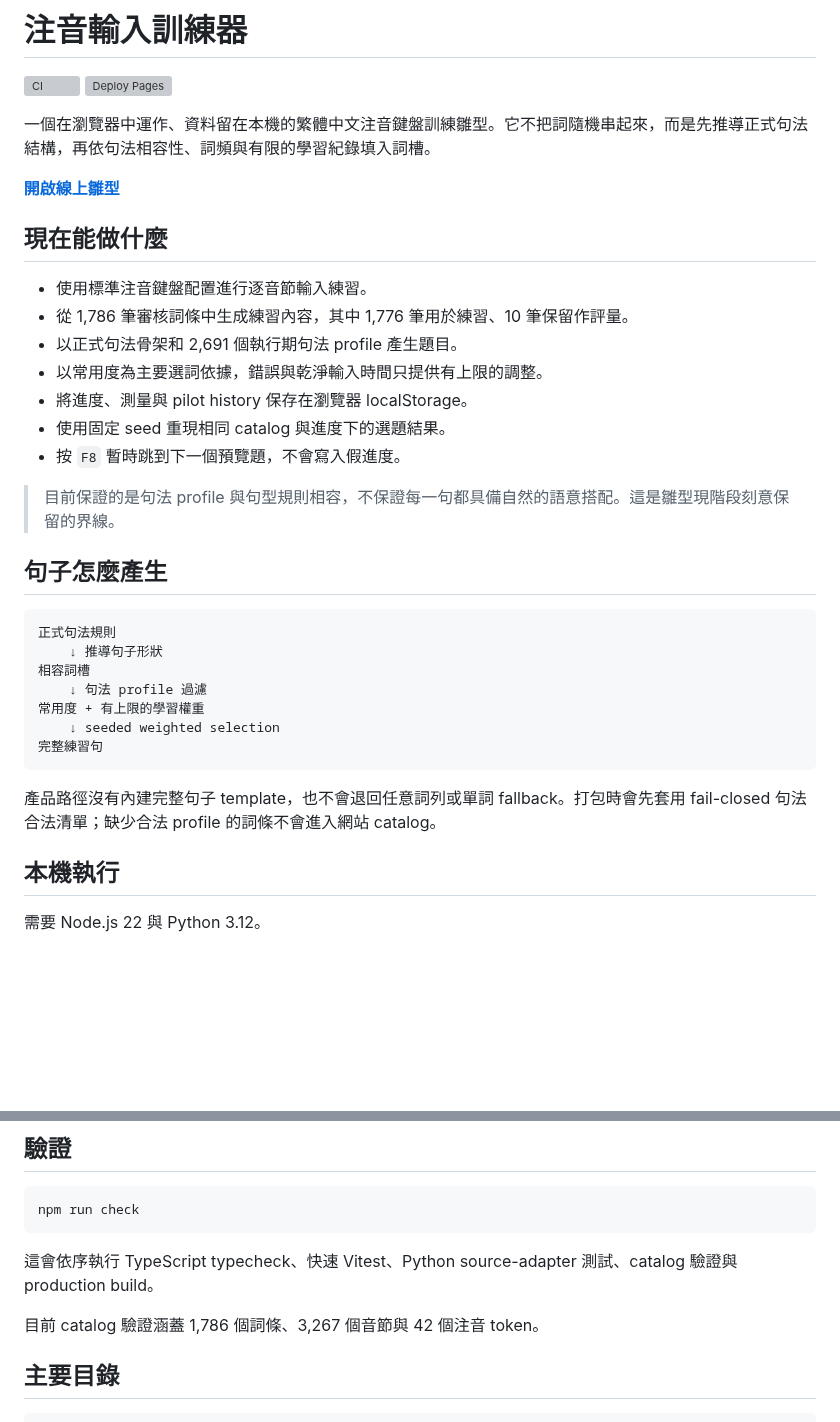
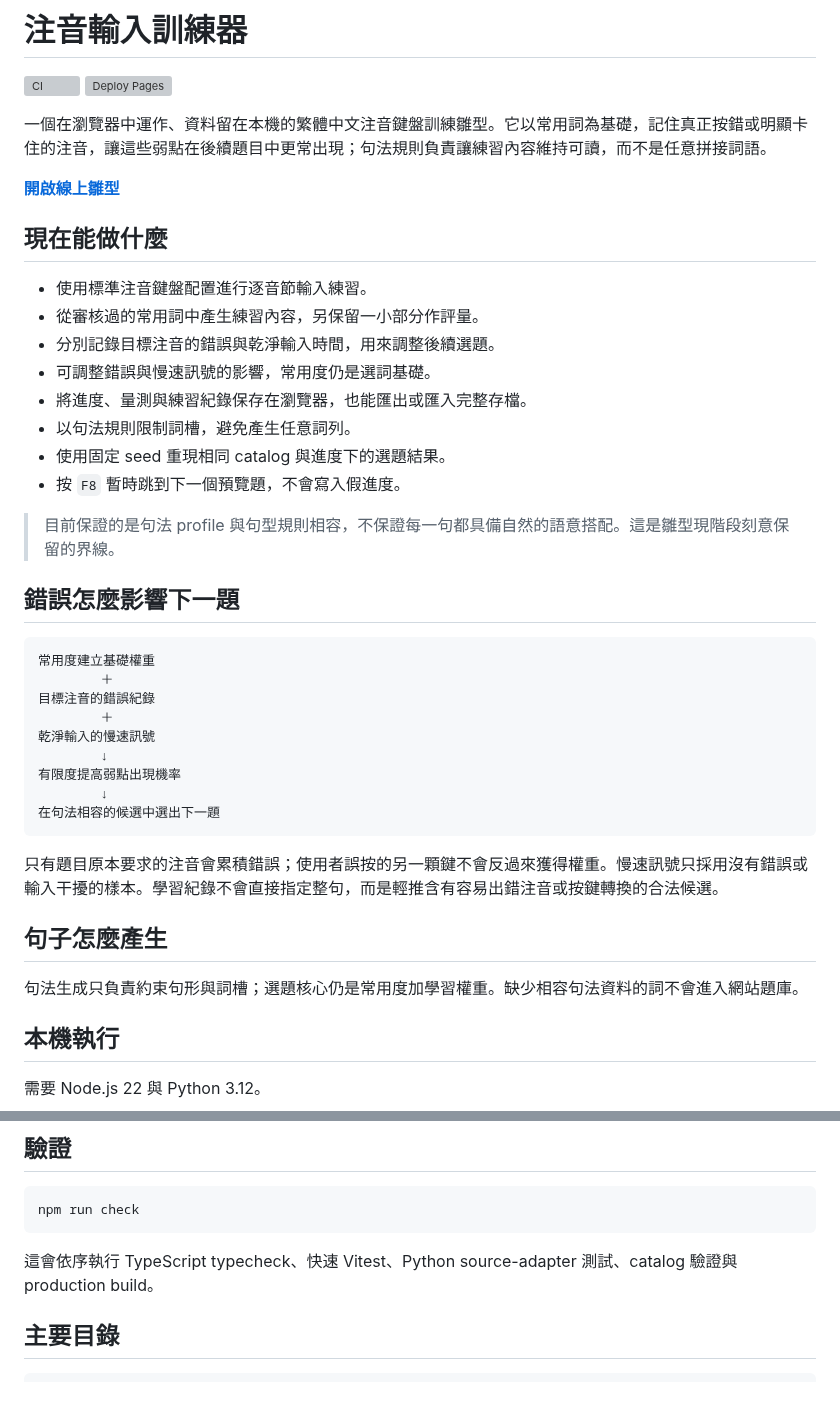
Before and after one commit to a20030824/bopomofo-trainer, a Markdown page: README.md, 2 parts joined by grey strips. GitHub-like rendering; blank space fills up the shorter version; grey boxes are pictures that could not be loaded.

Commit message:
Refocus README on adaptive error weighting

````diff
--- a/README.md
+++ b/README.md
@@ -3,35 +3,42 @@
 [![CI](https://github.com/a20030824/bopomofo-trainer/actions/workflows/check.yml/badge.svg)](https://github.com/a20030824/bopomofo-trainer/actions/workflows/check.yml)
 [![Deploy Pages](https://github.com/a20030824/bopomofo-trainer/actions/workflows/deploy-pages.yml/badge.svg)](https://github.com/a20030824/bopomofo-trainer/actions/workflows/deploy-pages.yml)
 
-一個在瀏覽器中運作、資料留在本機的繁體中文注音鍵盤訓練雛型。它不把詞隨機串起來，而是先推導正式句法結構，再依句法相容性、詞頻與有限的學習紀錄填入詞槽。
+一個在瀏覽器中運作、資料留在本機的繁體中文注音鍵盤訓練雛型。它以常用詞為基礎，記住真正按錯或明顯卡住的注音，讓這些弱點在後續題目中更常出現；句法規則負責讓練習內容維持可讀，而不是任意拼接詞語。
 
 **[開啟線上雛型](https://a20030824.github.io/bopomofo-trainer/)**
 
 ## 現在能做什麼
 
 - 使用標準注音鍵盤配置進行逐音節輸入練習。
-- 從 1,786 筆審核詞條中生成練習內容，其中 1,776 筆用於練習、10 筆保留作評量。
-- 以正式句法骨架和 2,691 個執行期句法 profile 產生題目。
-- 以常用度為主要選詞依據，錯誤與乾淨輸入時間只提供有上限的調整。
-- 將進度、測量與 pilot history 保存在瀏覽器 localStorage。
+- 從審核過的常用詞中產生練習內容，另保留一小部分作評量。
+- 分別記錄目標注音的錯誤與乾淨輸入時間，用來調整後續選題。
+- 可調整錯誤與慢速訊號的影響，常用度仍是選詞基礎。
+- 將進度、量測與練習紀錄保存在瀏覽器，也能匯出或匯入完整存檔。
+- 以句法規則限制詞槽，避免產生任意詞列。
 - 使用固定 seed 重現相同 catalog 與進度下的選題結果。
 - 按 `F8` 暫時跳到下一個預覽題，不會寫入假進度。
 
 > 目前保證的是句法 profile 與句型規則相容，不保證每一句都具備自然的語意搭配。這是雛型現階段刻意保留的界線。
 
+## 錯誤怎麼影響下一題
+
+```text
+常用度建立基礎權重
+        ＋
+目標注音的錯誤紀錄
+        ＋
+乾淨輸入的慢速訊號
+        ↓
+有限度提高弱點出現機率
+        ↓
+在句法相容的候選中選出下一題
+```
+
+只有題目原本要求的注音會累積錯誤；使用者誤按的另一顆鍵不會反過來獲得權重。慢速訊號只採用沒有錯誤或輸入干擾的樣本。學習紀錄不會直接指定整句，而是輕推含有容易出錯注音或按鍵轉換的合法候選。
+
 ## 句子怎麼產生
 
-```text
-正式句法規則
-    ↓ 推導句子形狀
-相容詞槽
-    ↓ 句法 profile 過濾
-常用度 + 有上限的學習權重
-    ↓ seeded weighted selection
-完整練習句
-```
-
-產品路徑沒有內建完整句子 template，也不會退回任意詞列或單詞 fallback。打包時會先套用 fail-closed 句法合法清單；缺少合法 profile 的詞條不會進入網站 catalog。
+句法生成只負責約束句形與詞槽；選題核心仍是常用度加學習權重。缺少相容句法資料的詞不會進入網站題庫。
 
 ## 本機執行
 
@@ -51,8 +58,6 @@ npm run check
 ```
 
 這會依序執行 TypeScript typecheck、快速 Vitest、Python source-adapter 測試、catalog 驗證與 production build。
-
-目前 catalog 驗證涵蓋 1,786 個詞條、3,267 個音節與 42 個注音 token。
 
 ## 主要目錄
 
````
